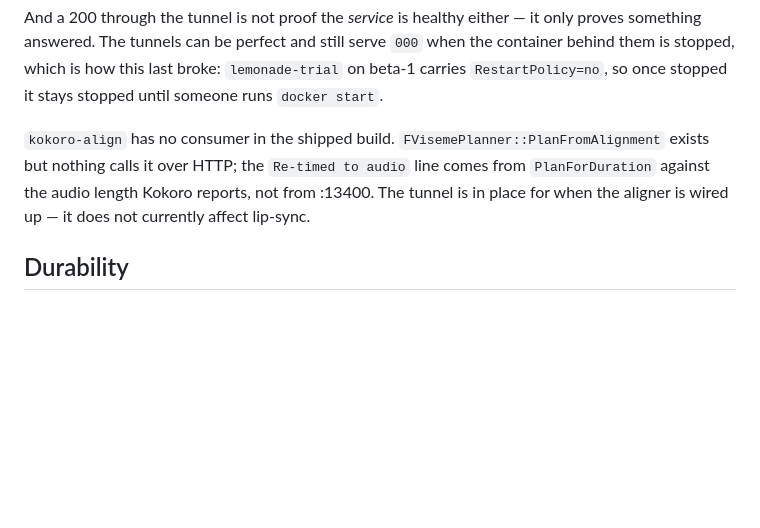
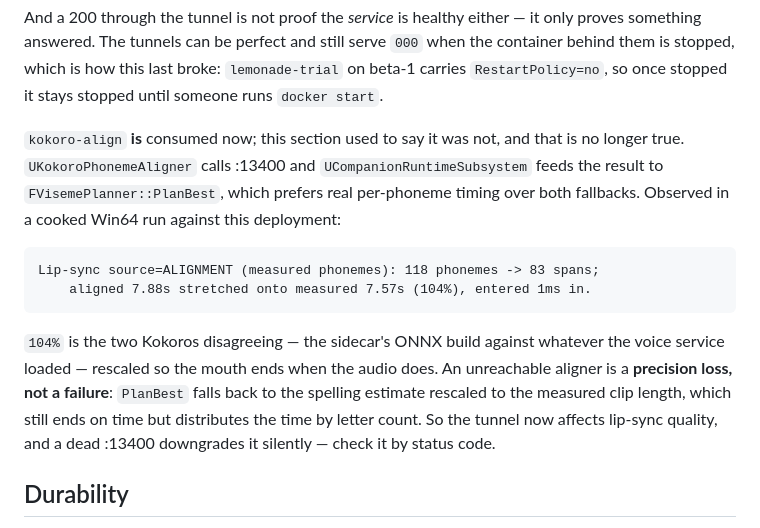
Before and after one commit to companionintelligence/CI-MetaHuman, a Markdown page: Deployment/core2/README.md, the part around the change. Drawn GitHub-style; blank space fills up the shorter version.

Commit message:
The aligner does have a consumer; core2/README said otherwise
Deployment/core2/README.md stated "kokoro-align has no consumer in the shipped
build" and that :13400 "does not currently affect lip-sync". Both are false, and
the unit file next to it had it right all along -- Docs/CONFIGURATION.md was
already carrying the disagreement as a known hazard.

Replaced with the observed behaviour from a cooked Win64 run against this
deployment:

    Lip-sync source=ALIGNMENT (measured phonemes): 118 phonemes -> 83 spans;
        aligned 7.88s stretched onto measured 7.57s (104%), entered 1ms in.

and the consequence that matters operationally: a dead :13400 does not fail, it
silently downgrades timing to the spelling estimate, so it has to be checked by
status code like the other two. CONFIGURATION.md's hazard row is marked resolved
rather than deleted, since the reversal is the useful part.

````diff
--- a/Deployment/core2/README.md
+++ b/Deployment/core2/README.md
@@ -131,10 +131,21 @@ something answered. The tunnels can be perfect and still serve `000` when the co
 them is stopped, which is how this last broke: `lemonade-trial` on beta-1 carries
 `RestartPolicy=no`, so once stopped it stays stopped until someone runs `docker start`.
 
-`kokoro-align` has no consumer in the shipped build. `FVisemePlanner::PlanFromAlignment` exists
-but nothing calls it over HTTP; the `Re-timed to audio` line comes from `PlanForDuration` against
-the audio length Kokoro reports, not from :13400. The tunnel is in place for when the aligner is
-wired up — it does not currently affect lip-sync.
+`kokoro-align` **is** consumed now; this section used to say it was not, and that is no longer
+true. `UKokoroPhonemeAligner` calls :13400 and `UCompanionRuntimeSubsystem` feeds the result to
+`FVisemePlanner::PlanBest`, which prefers real per-phoneme timing over both fallbacks. Observed in
+a cooked Win64 run against this deployment:
+
+```
+Lip-sync source=ALIGNMENT (measured phonemes): 118 phonemes -> 83 spans;
+    aligned 7.88s stretched onto measured 7.57s (104%), entered 1ms in.
+```
+
+`104%` is the two Kokoros disagreeing — the sidecar's ONNX build against whatever the voice service
+loaded — rescaled so the mouth ends when the audio does. An unreachable aligner is a **precision
+loss, not a failure**: `PlanBest` falls back to the spelling estimate rescaled to the measured clip
+length, which still ends on time but distributes the time by letter count. So the tunnel now
+affects lip-sync quality, and a dead :13400 downgrades it silently — check it by status code.
 
 ## Durability
 
````
Also changed, not shown: Docs/CONFIGURATION.md (+1 -1 lines).
